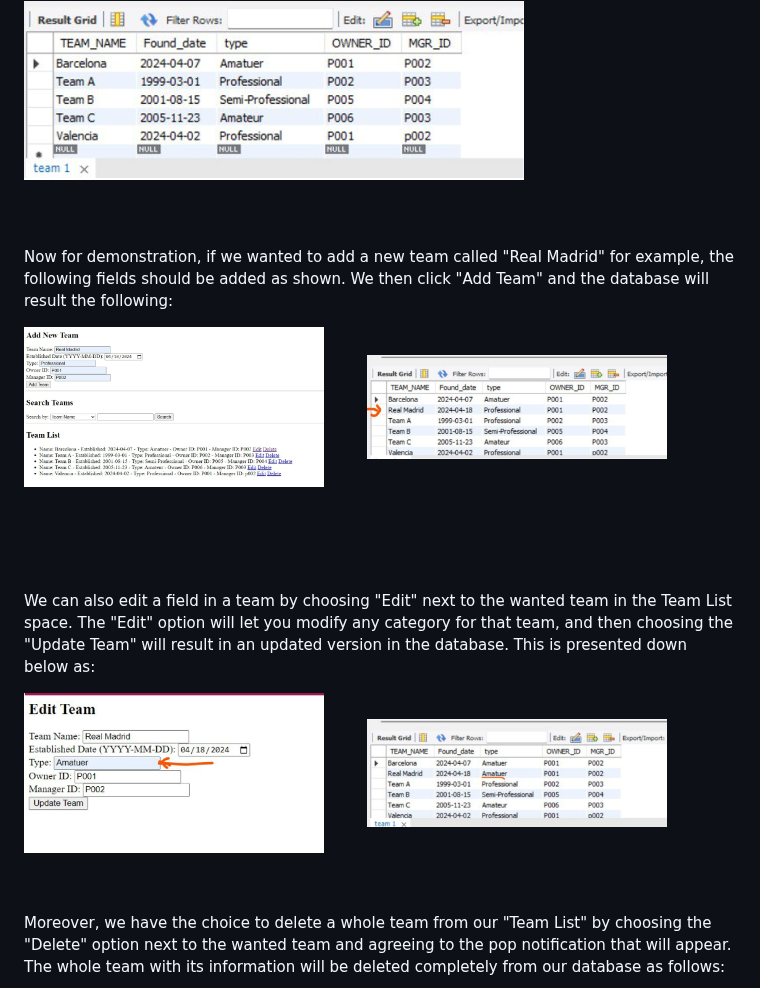
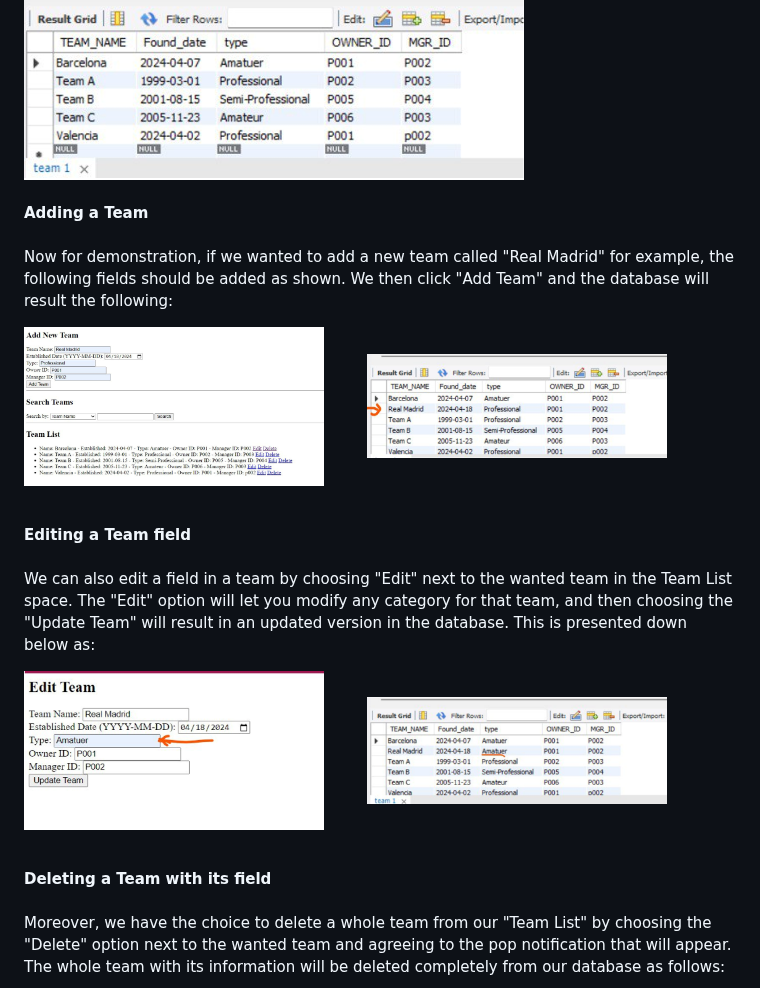
Before and after one commit to RazanDoughman/FootballApp, a Markdown page: README.md, the part around the change. Rendered like a GitHub page.

```diff
--- a/README.md
+++ b/README.md
@@ -48,6 +48,7 @@ This is a list of already added teams into the databse as an example:
 <img src="https://github.com/RazanDoughman/FootballApp/blob/main/public/pic2.png" alt="screenshot" width="500"/>
 
 \
+**Adding a Team**
 \
 \
 Now for demonstration, if we wanted to add a new team called "Real Madrid" for example, the following fields should be added as shown. We then click "Add Team" and the database will result the following:
@@ -56,13 +57,15 @@ Now for demonstration, if we wanted to add a new team called "Real Madrid" for e
 <img src="https://github.com/RazanDoughman/FootballApp/blob/main/public/pic3.png" alt="screenshot" width="300" /> &nbsp;&nbsp;&nbsp;&nbsp;&nbsp;&nbsp;&nbsp; <img src="https://github.com/RazanDoughman/FootballApp/blob/main/public/pic4.png" alt="screenshot" width="300" />
 
 \
-\
+**Editing a Team field**
 \
 \
 We can also edit a field in a team by choosing "Edit" next to the wanted team in the Team List space. The "Edit" option will let you modify any category for that team, and then choosing the "Update Team" will result in an updated version in the database. This is presented down below as:
 
 <img src="https://github.com/RazanDoughman/FootballApp/blob/main/public/pic6.png" alt="screenshot" width="300"/> &nbsp;&nbsp;&nbsp;&nbsp;&nbsp;&nbsp;&nbsp; <img src="https://github.com/RazanDoughman/FootballApp/blob/main/public/pic7.png" alt="screenshot" width="300"/>
 
+\
+**Deleting a Team with its field**
 \
 \
 Moreover, we have the choice to delete a whole team from our "Team List" by choosing the "Delete" option next to the wanted team and agreeing to the pop notification that will appear. The whole team with its information will be deleted completely from our database as follows:
```
